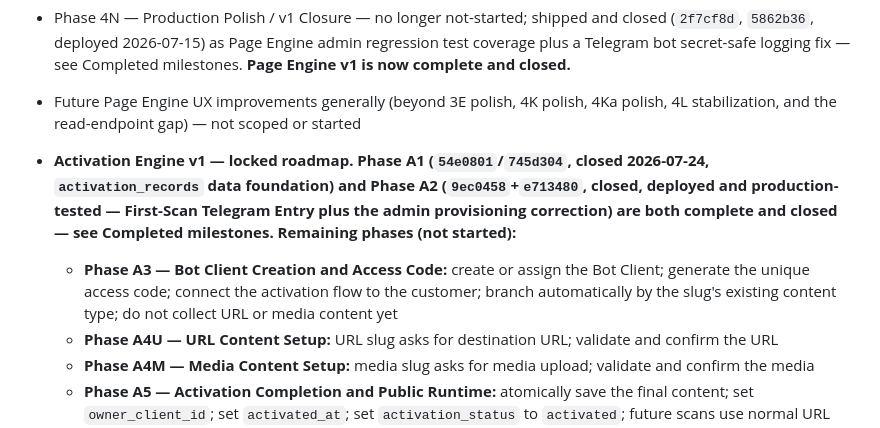
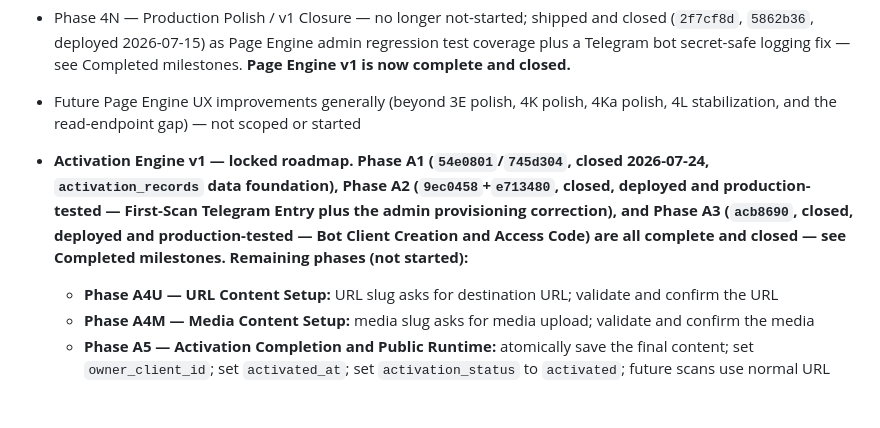
Before and after one commit to xxzackx/shadz-os, a Markdown page: docs/PROJECT_STATE.md, the part around one of its changes. GitHub-like rendering; blank space fills up the shorter version.

Commit message:
Close Activation Engine Phase A3 docs

```diff
--- a/docs/PROJECT_STATE.md
+++ b/docs/PROJECT_STATE.md
@@ -462,8 +463,7 @@ This section exists to give Claude Code a compressed snapshot of current project
 - Phase 4M — Data Model / Compatibility Audit — no longer not-started; shipped and closed (`e4c0551`, deployed 2026-07-14) as a read-only audit plus a one-line Telegram Bot URL-confirmation guard fix and 4 new regression tests — no schema/migration change; `idx_slug_media_one_active` deferred as optional future hardening — see Completed milestones
 - Phase 4N — Production Polish / v1 Closure — no longer not-started; shipped and closed (`2f7cf8d`, `5862b36`, deployed 2026-07-15) as Page Engine admin regression test coverage plus a Telegram bot secret-safe logging fix — see Completed milestones. **Page Engine v1 is now complete and closed.**
 - Future Page Engine UX improvements generally (beyond 3E polish, 4K polish, 4Ka polish, 4L stabilization, and the read-endpoint gap) — not scoped or started
-- **Activation Engine v1 — locked roadmap. Phase A1 (`54e0801`/`745d304`, closed 2026-07-24, `activation_records` data foundation) and Phase A2 (`9ec0458`+`e713480`, closed, deployed and production-tested — First-Scan Telegram Entry plus the admin provisioning correction) are both complete and closed — see Completed milestones. Remaining phases (not started):**
-  - **Phase A3 — Bot Client Creation and Access Code:** create or assign the Bot Client; generate the unique access code; connect the activation flow to the customer; branch automatically by the slug's existing content type; do not collect URL or media content yet
+- **Activation Engine v1 — locked roadmap. Phase A1 (`54e0801`/`745d304`, closed 2026-07-24, `activation_records` data foundation), Phase A2 (`9ec0458`+`e713480`, closed, deployed and production-tested — First-Scan Telegram Entry plus the admin provisioning correction), and Phase A3 (`acb8690`, closed, deployed and production-tested — Bot Client Creation and Access Code) are all complete and closed — see Completed milestones. Remaining phases (not started):**
   - **Phase A4U — URL Content Setup:** URL slug asks for destination URL; validate and confirm the URL
   - **Phase A4M — Media Content Setup:** media slug asks for media upload; validate and confirm the media
   - **Phase A5 — Activation Completion and Public Runtime:** atomically save the final content; set `owner_client_id`; set `activated_at`; set `activation_status` to `activated`; future scans use normal URL redirect or media rendering; prevent repeat activation
```
Also changed, not shown: other parts of docs/PROJECT_STATE.md (+1 -0 lines).
